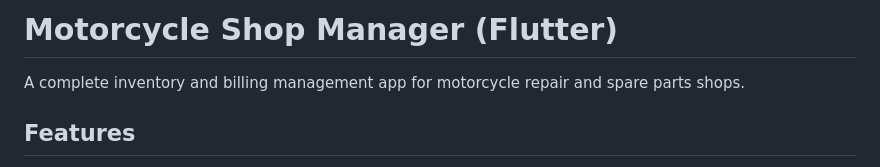
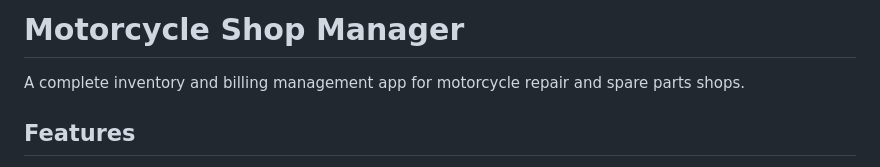
Before and after one commit to xeecode/Moto-Repair, a Markdown page: README.md, the part around the change. Rendered like a GitHub page.

```diff
--- a/README.md
+++ b/README.md
@@ -1,4 +1,4 @@
-# Motorcycle Shop Manager (Flutter)
+# Motorcycle Shop Manager
 
 A complete inventory and billing management app for motorcycle repair and spare parts shops.
 
```
